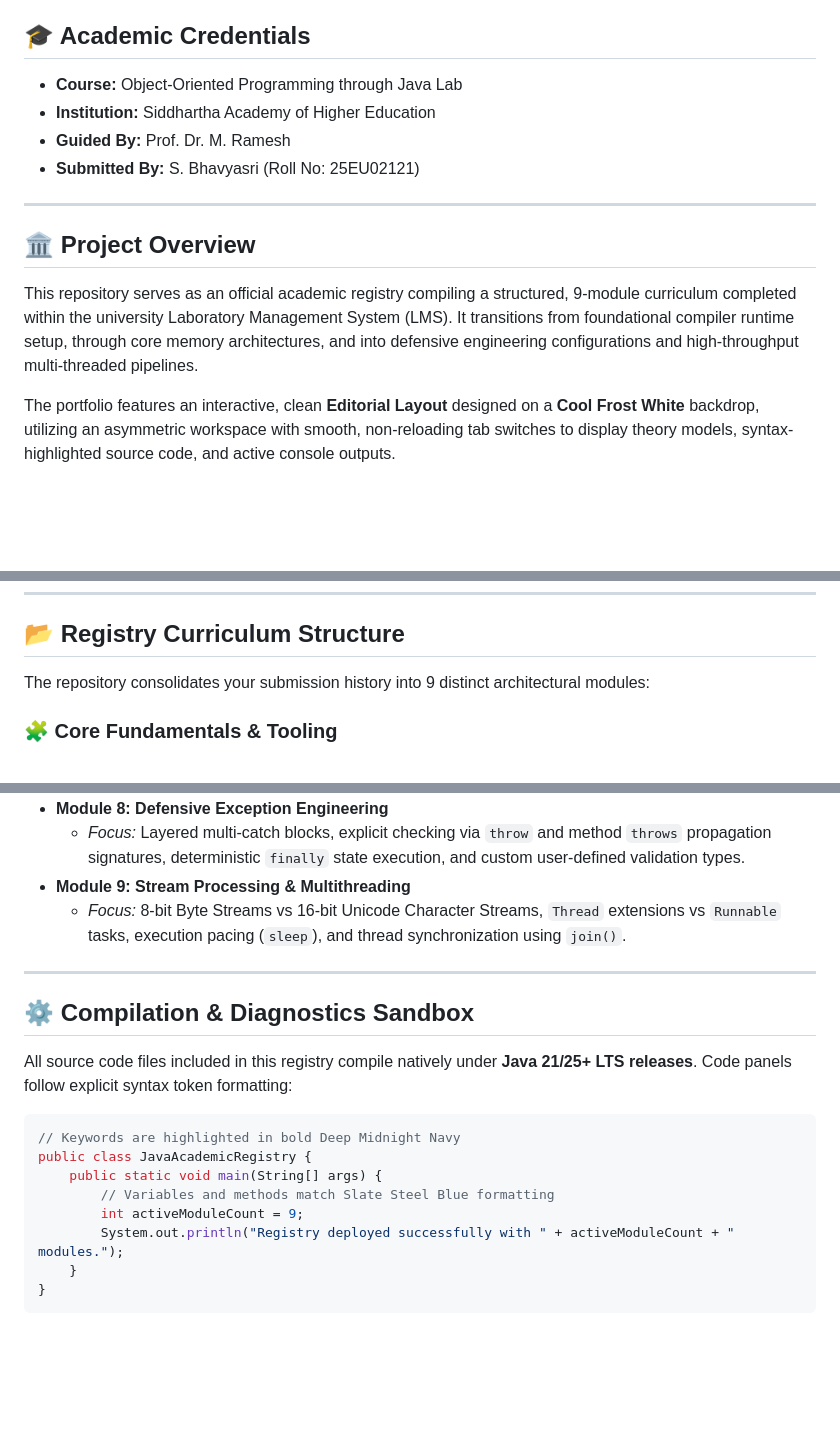
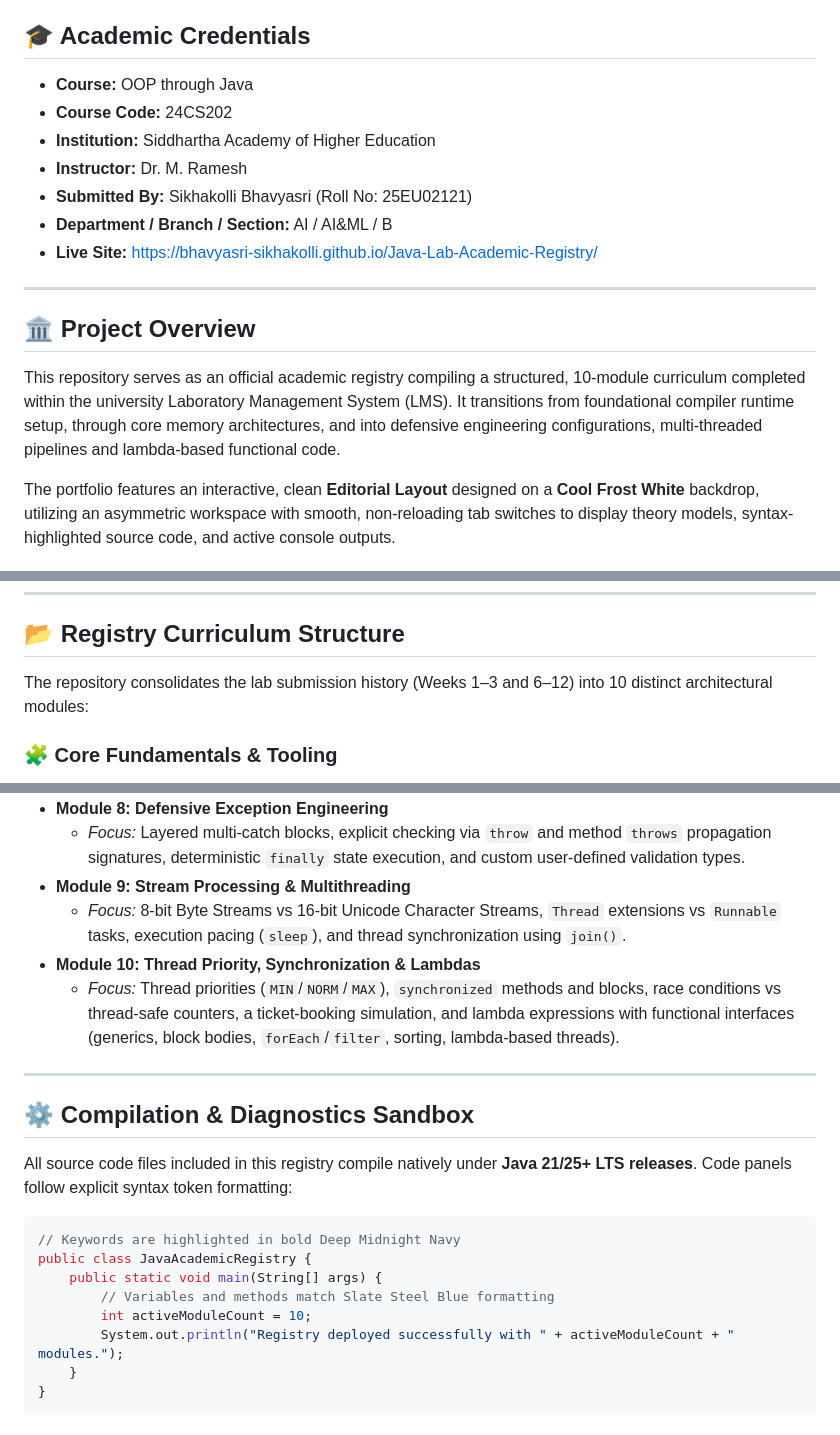
Before and after one commit to Bhavyasri-Sikhakolli/Java-Lab-Academic-Registry, a Markdown page: README.md, 3 parts joined by grey strips. GitHub-like rendering; blank space fills up the shorter version.

Commit message:
Update README: add Module 10, course code, instructor, department details
Co-Authored-By: Claude Sonnet 5.5 <noreply@anthropic.com>
Claude-Session: https://claude.ai/code/session_01U7WXy6vZXqWRZPvt2uDQfH

```diff
--- a/README.md
+++ b/README.md
@@ -2,15 +2,18 @@
 > A comprehensive, interactive engineering repository documenting Object-Oriented Programming (OOP) paradigms, environment configurations, and concurrent execution streams.
 
 ## 🎓 Academic Credentials
-*   **Course:** Object-Oriented Programming through Java Lab
+*   **Course:** OOP through Java
+*   **Course Code:** 24CS202
 *   **Institution:** Siddhartha Academy of Higher Education
-*   **Guided By:** Prof. Dr. M. Ramesh
-*   **Submitted By:** S. Bhavyasri (Roll No: 25EU02121)
+*   **Instructor:** Dr. M. Ramesh
+*   **Submitted By:** Sikhakolli Bhavyasri (Roll No: 25EU02121)
+*   **Department / Branch / Section:** AI / AI&ML / B
+*   **Live Site:** https://bhavyasri-sikhakolli.github.io/Java-Lab-Academic-Registry/
 
 ---
 
 ## 🏛️ Project Overview
-This repository serves as an official academic registry compiling a structured, 9-module curriculum completed within the university Laboratory Management System (LMS). It transitions from foundational compiler runtime setup, through core memory architectures, and into defensive engineering configurations and high-throughput multi-threaded pipelines.
+This repository serves as an official academic registry compiling a structured, 10-module curriculum completed within the university Laboratory Management System (LMS). It transitions from foundational compiler runtime setup, through core memory architectures, and into defensive engineering configurations, multi-threaded pipelines and lambda-based functional code.
 
 The portfolio features an interactive, clean **Editorial Layout** designed on a **Cool Frost White** backdrop, utilizing an asymmetric workspace with smooth, non-reloading tab switches to display theory models, syntax-highlighted source code, and active console outputs.
 
@@ -27,7 +30,7 @@ To ensure readability and professional presentation, the portal implements a str
 
 ## 📂 Registry Curriculum Structure
 
-The repository consolidates your submission history into 9 distinct architectural modules:
+The repository consolidates the lab submission history (Weeks 1–3 and 6–12) into 10 distinct architectural modules:
 
 ### 🧩 Core Fundamentals & Tooling
 *   **Module 1: Cross-Platform Language Metrics**
@@ -52,6 +55,8 @@ The repository consolidates your submission history into 9 distinct architectura
     *   *Focus:* Layered multi-catch blocks, explicit checking via `throw` and method `throws` propagation signatures, deterministic `finally` state execution, and custom user-defined validation types.
 *   **Module 9: Stream Processing & Multithreading**
     *   *Focus:* 8-bit Byte Streams vs 16-bit Unicode Character Streams, `Thread` extensions vs `Runnable` tasks, execution pacing (`sleep`), and thread synchronization using `join()`.
+*   **Module 10: Thread Priority, Synchronization & Lambdas**
+    *   *Focus:* Thread priorities (`MIN`/`NORM`/`MAX`), `synchronized` methods and blocks, race conditions vs thread-safe counters, a ticket-booking simulation, and lambda expressions with functional interfaces (generics, block bodies, `forEach`/`filter`, sorting, lambda-based threads).
 
 ---
 
@@ -63,7 +68,7 @@ All source code files included in this registry compile natively under **Java 21
 public class JavaAcademicRegistry {
     public static void main(String[] args) {
         // Variables and methods match Slate Steel Blue formatting
-        int activeModuleCount = 9;
+        int activeModuleCount = 10;
         System.out.println("Registry deployed successfully with " + activeModuleCount + " modules.");
     }
 }
```
